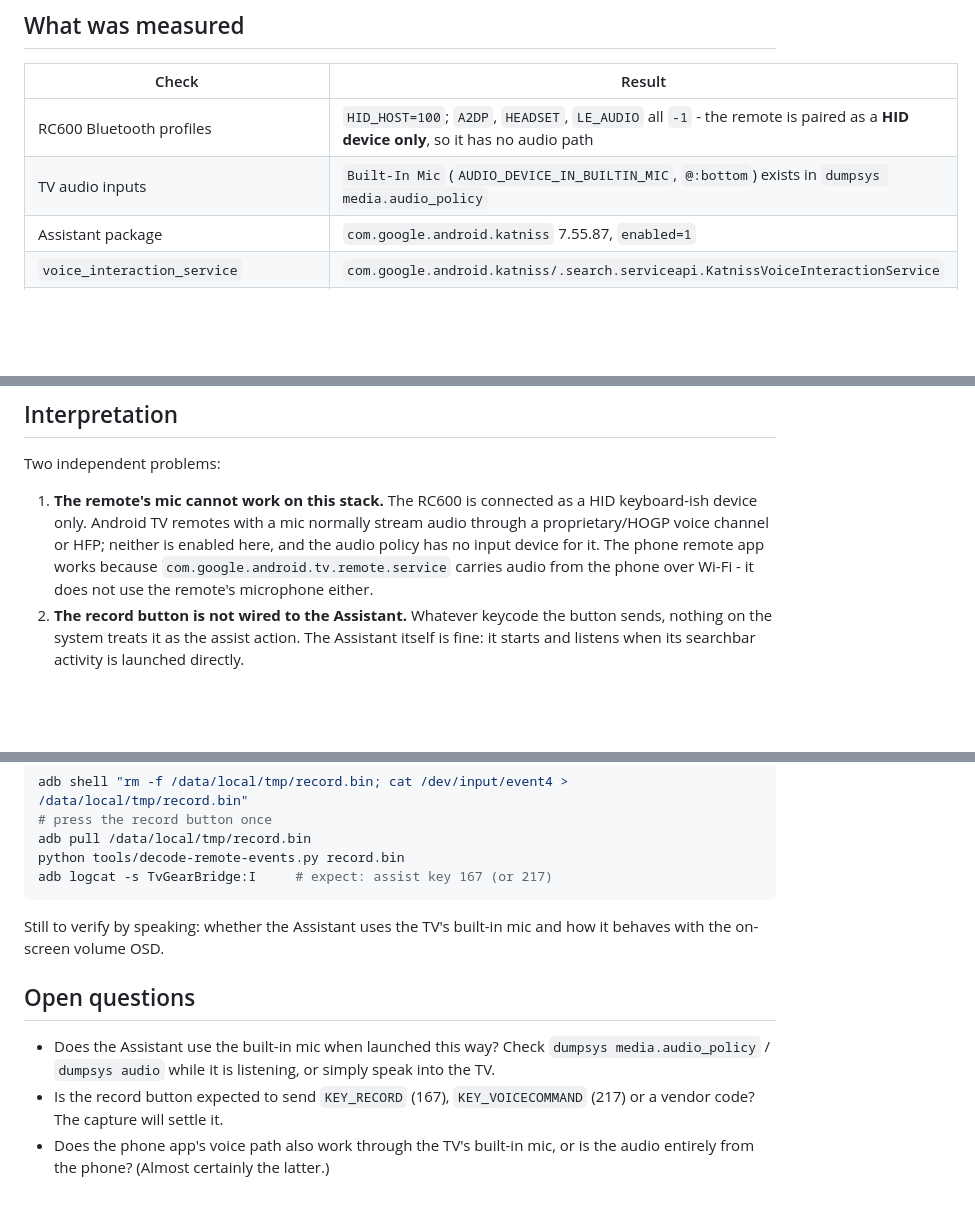
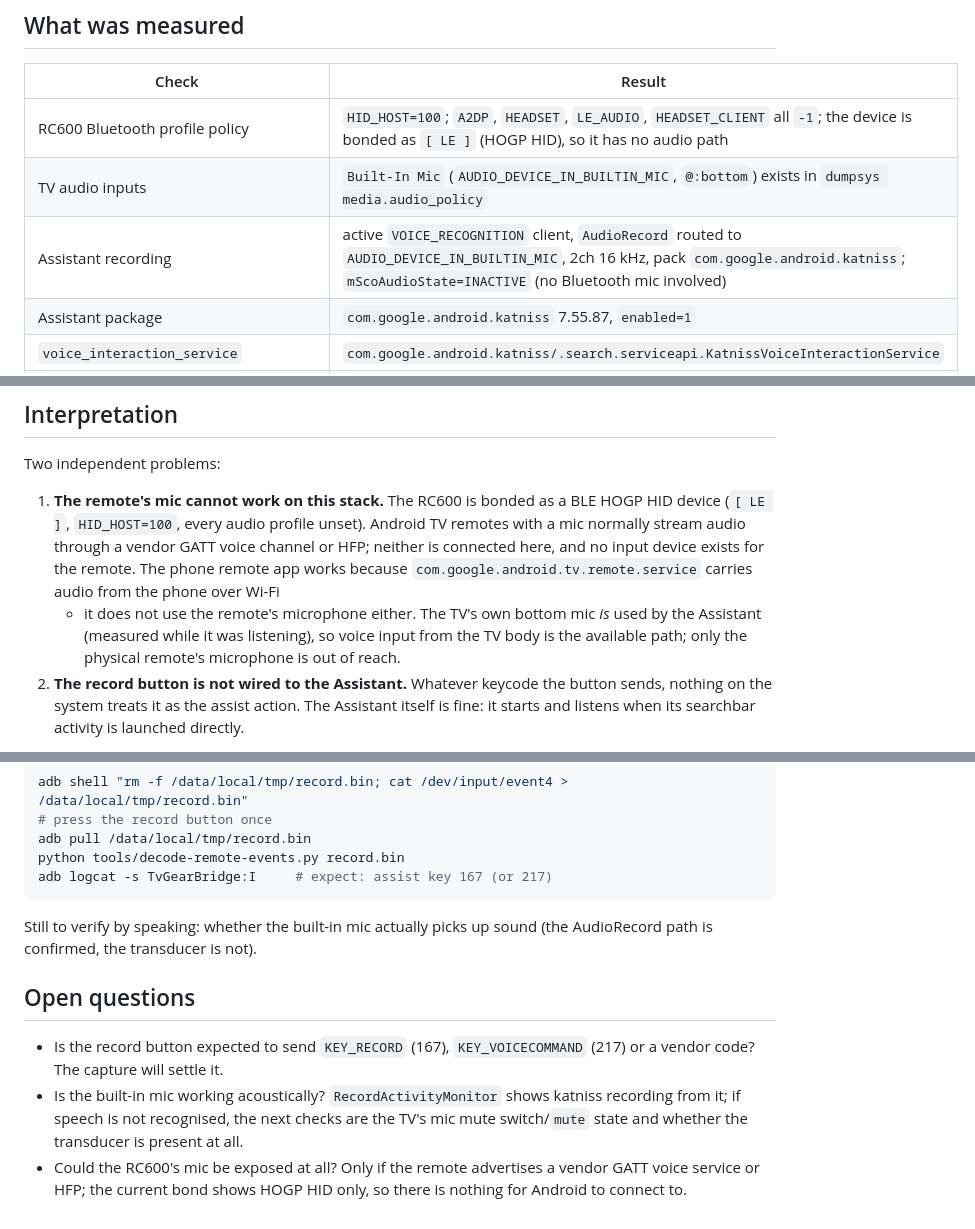
Before and after one commit to mutedfalcontv/tv-quick-panel, a Markdown page: docs/bugs/remote-record-button-and-mic.md, 3 parts joined by grey strips. GitHub-like rendering; blank space fills up the shorter version.

Commit message:
docs: correct the mic findings - the TV mic is used, the remote's is not
The RC600 is bonded as a BLE HOGP HID device with every audio profile unset,
so its microphone has no path into Android. The TV's built-in mic is real:
while the Assistant listens, RecordActivityMonitor shows a VOICE_RECOGNITION
client from katniss routed to AUDIO_DEVICE_IN_BUILTIN_MIC. Record that, and
narrow the open questions to the record key's scancode and whether the
transducer actually picks up sound.

````diff
--- a/docs/bugs/remote-record-button-and-mic.md
+++ b/docs/bugs/remote-record-button-and-mic.md
@@ -18,8 +18,9 @@ in the bridge (2026-10-31), waiting on a physical press to confirm the scancode
 
 | Check | Result |
 | --- | --- |
-| RC600 Bluetooth profiles | `HID_HOST=100`; `A2DP`, `HEADSET`, `LE_AUDIO` all `-1` - the remote is paired as a **HID device only**, so it has no audio path |
+| RC600 Bluetooth profile policy | `HID_HOST=100`; `A2DP`, `HEADSET`, `LE_AUDIO`, `HEADSET_CLIENT` all `-1`; the device is bonded as `[ LE ]` (HOGP HID), so it has no audio path |
 | TV audio inputs | `Built-In Mic` (`AUDIO_DEVICE_IN_BUILTIN_MIC`, `@:bottom`) exists in `dumpsys media.audio_policy` |
+| Assistant recording | active `VOICE_RECOGNITION` client, `AudioRecord` routed to `AUDIO_DEVICE_IN_BUILTIN_MIC`, 2ch 16 kHz, pack `com.google.android.katniss`; `mScoAudioState=INACTIVE` (no Bluetooth mic involved) |
 | Assistant package | `com.google.android.katniss` 7.55.87, `enabled=1` |
 | `voice_interaction_service` | `com.google.android.katniss/.search.serviceapi.KatnissVoiceInteractionService` |
 | `android.intent.action.ASSIST` | resolves to `com.google.android.katniss/...launch.trampoline.SearchActivityTrampoline` |
@@ -35,12 +36,16 @@ running; see below).
 
 Two independent problems:
 
-1. **The remote's mic cannot work on this stack.** The RC600 is connected as a
-   HID keyboard-ish device only. Android TV remotes with a mic normally stream
-   audio through a proprietary/HOGP voice channel or HFP; neither is enabled
-   here, and the audio policy has no input device for it. The phone remote app
-   works because `com.google.android.tv.remote.service` carries audio from the
-   phone over Wi-Fi - it does not use the remote's microphone either.
+1. **The remote's mic cannot work on this stack.** The RC600 is bonded as a BLE
+   HOGP HID device (`[ LE ]`, `HID_HOST=100`, every audio profile unset). Android
+   TV remotes with a mic normally stream audio through a vendor GATT voice
+   channel or HFP; neither is connected here, and no input device exists for the
+   remote. The phone remote app works because
+   `com.google.android.tv.remote.service` carries audio from the phone over Wi-Fi
+   - it does not use the remote's microphone either.
+   The TV's own bottom mic *is* used by the Assistant (measured while it was
+   listening), so voice input from the TV body is the available path; only the
+   physical remote's microphone is out of reach.
 2. **The record button is not wired to the Assistant.** Whatever keycode the
    button sends, nothing on the system treats it as the assist action. The
    Assistant itself is fine: it starts and listens when its searchbar activity is
@@ -101,15 +106,16 @@ python tools/decode-remote-events.py record.bin
 adb logcat -s TvGearBridge:I     # expect: assist key 167 (or 217)
 ```
 
-Still to verify by speaking: whether the Assistant uses the TV's built-in mic and
-how it behaves with the on-screen volume OSD.
+Still to verify by speaking: whether the built-in mic actually picks up sound
+(the AudioRecord path is confirmed, the transducer is not).
 
 ## Open questions
 
-* Does the Assistant use the built-in mic when launched this way? Check
-  `dumpsys media.audio_policy` / `dumpsys audio` while it is listening, or simply
-  speak into the TV.
 * Is the record button expected to send `KEY_RECORD` (167), `KEY_VOICECOMMAND`
   (217) or a vendor code? The capture will settle it.
-* Does the phone app's voice path also work through the TV's built-in mic, or is
-  the audio entirely from the phone? (Almost certainly the latter.)
+* Is the built-in mic working acoustically? `RecordActivityMonitor` shows katniss
+  recording from it; if speech is not recognised, the next checks are the TV's
+  mic mute switch/`mute` state and whether the transducer is present at all.
+* Could the RC600's mic be exposed at all? Only if the remote advertises a vendor
+  GATT voice service or HFP; the current bond shows HOGP HID only, so there is
+  nothing for Android to connect to.
````
